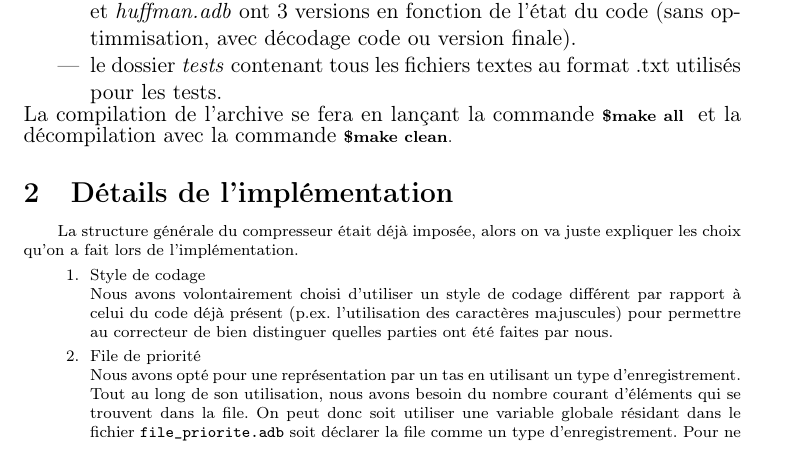
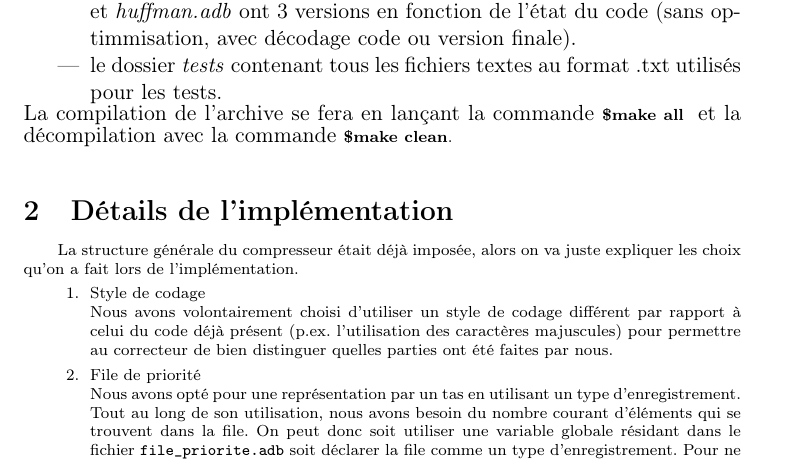
Before and after one commit to Obikate/algo2_projet2, a LaTeX document (hahnleif_lebitb_projet2/rapport.tex): part of page 1 of 2, cut so that both start at the same text. Compiled offline with pdfLaTeX.

Commit message:
rapport.tex

```diff
--- a/hahnleif_lebitb_projet2/rapport.tex
+++ b/hahnleif_lebitb_projet2/rapport.tex
@@ -24,7 +24,7 @@ L'archive du projet est constituée de 4 dossiers principaux et d'un Makefile do
 \item Le dossier \textit{src} contenant le code source. Les fichiers \textit{arbre\_huffman.adb/ads} et \textit{huffman.adb} ont 3 versions en fonction de l'état du code (sans optimmisation, avec décodage code ou version finale).
 \item le dossier \textit{tests} contenant tous les fichiers textes au format .txt utilisés pour les tests.
 \end{itemize}
-La compilation de l'archive se fera en lançant la commande \scriptsize{\textbf{\$make all}} \normalsize{ et la décompilation avec la commande }\scriptsize{\textbf{\$make clean}}.
+La compilation de l'archive se fera en lançant la commande \scriptsize{\textbf{\$make all}} \normalsize{ et la décompilation avec la commande }\scriptsize{\textbf{\$make clean}}.\\
 \section{Détails de l'implémentation}
 	La structure générale du compresseur était déjà imposée, alors on va juste expliquer les choix qu'on a fait lors de l'implémentation.
 	\begin{enumerate}
```
